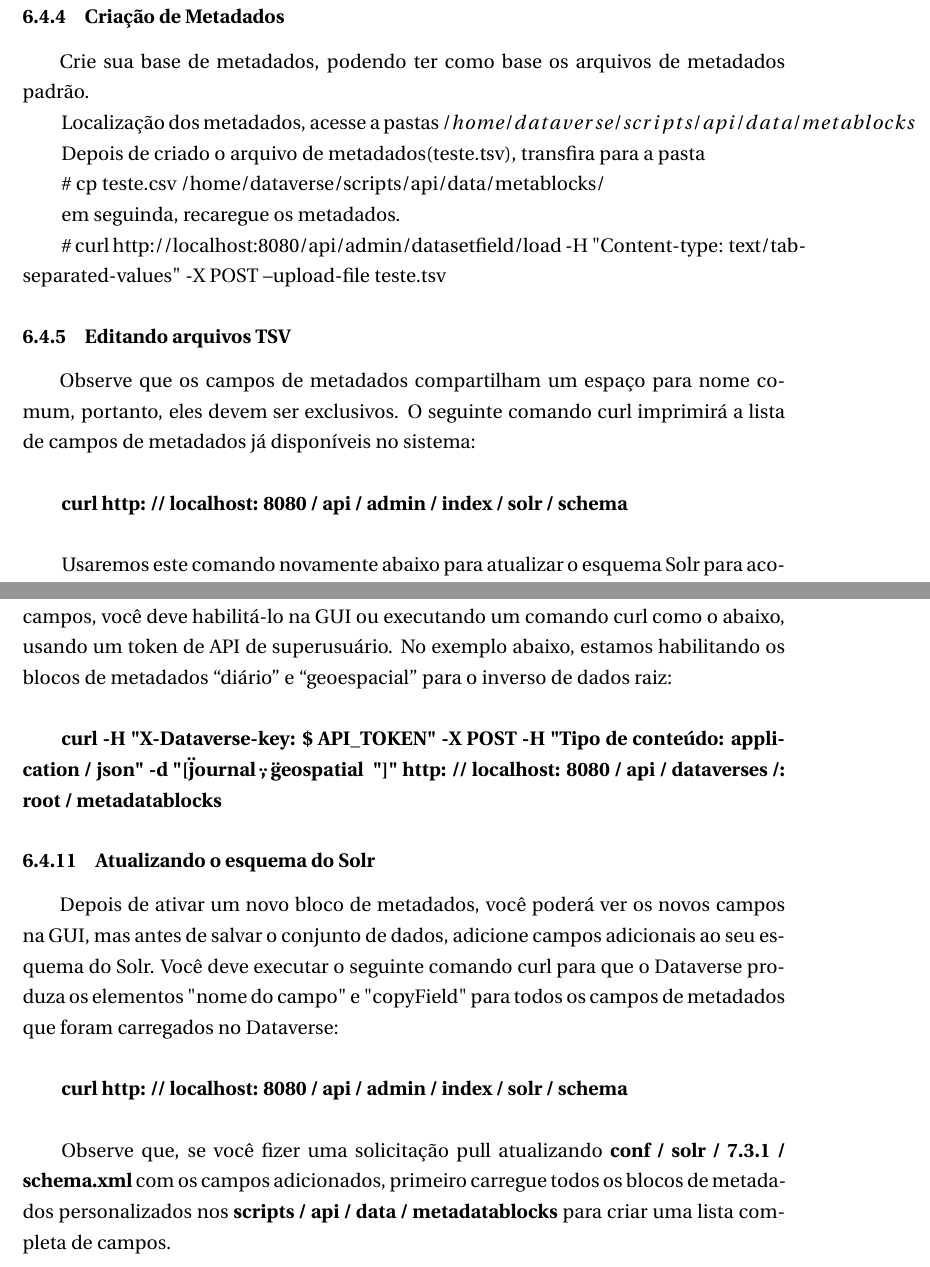
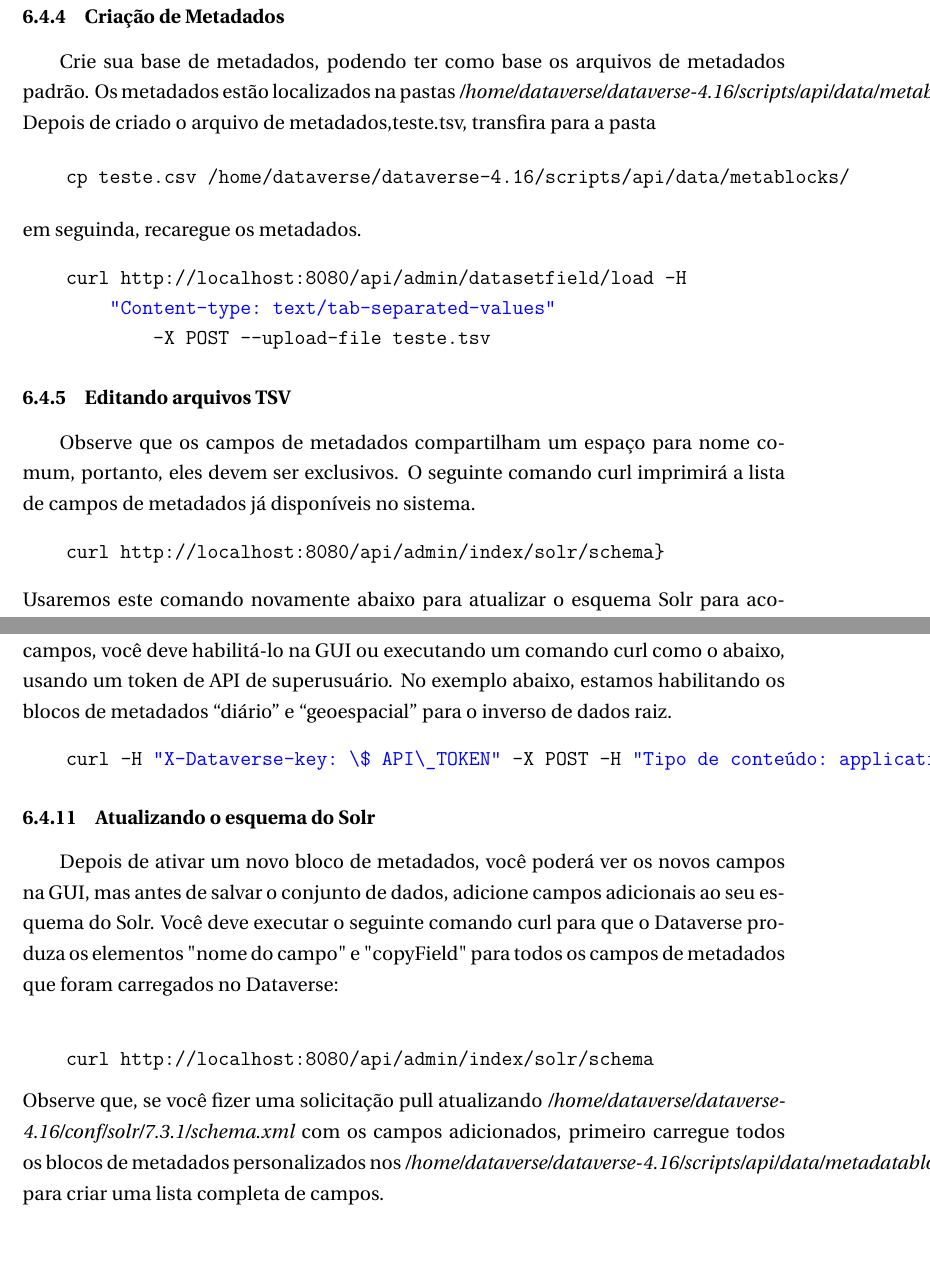
Before and after one commit to cienciaabertabrasil/DataverseManual, a LaTeX document (manual_dataverse.tex): two parts of pages 64 and 66 of 100 before the commit and two parts of pages 64 and 66 of 101 after it, joined at a grey line, cut so that both start at the same text. Compiled offline with pdfLaTeX.

Commit message:
Updates from Overleaf

```diff
--- a/manual_dataverse.tex
+++ b/manual_dataverse.tex
@@ -1912,33 +1920,30 @@
 
 \begin{minted}{bash}
 
-curl http://localhost:8080/api/admin/datasetfield/title
+    curl http://localhost:8080/api/admin/datasetfield/title
 
 \end{minted}
 
 \subsubsection{Criação de Metadados}
 
-        \qquad Crie sua base de metadados, podendo ter como base os arquivos de metadados padrão.
-
-    Localização dos metadados, acesse a pastas $/home/dataverse/scripts/api/data/metablocks$
-
-
-        Depois de criado o arquivo de metadados(teste.tsv), transfira para a pasta
-
-         \# cp teste.csv /home/dataverse/scripts/api/data/metablocks/
-
-
+        \qquad Crie sua base de metadados, podendo ter como base os arquivos de metadados padrão. Os metadados estão localizados na pastas \textit{/home/dataverse/dataverse-4.16/scripts/api/data/metablocks}. Depois de criado o arquivo de metadados,teste.tsv, transfira para a pasta
+
+        \begin{minted}{bash}
+    cp teste.csv /home/dataverse/dataverse-4.16/scripts/api/data/metablocks/
+        \end{minted}
         em seguinda, recaregue os metadados.
-
-         \# curl http://localhost:8080/api/admin/datasetfield/load -H "Content-type: text/tab-separated-values" -X POST --upload-file teste.tsv
-
+        \begin{minted}{bash}
+    curl http://localhost:8080/api/admin/datasetfield/load -H
+        "Content-type: text/tab-separated-values"
+            -X POST --upload-file teste.tsv
+        \end{minted}
 
 \subsubsection{Editando arquivos TSV}
 
-\qquad Observe que os campos de metadados compartilham um espaço para nome comum, portanto, eles devem ser exclusivos. O seguinte comando curl imprimirá a lista de campos de metadados já disponíveis no sistema:\\
-
-\textbf{curl http: // localhost: 8080 / api / admin / index / solr / schema}\\
-
+\qquad Observe que os campos de metadados compartilham um espaço para nome comum, portanto, eles devem ser exclusivos. O seguinte comando curl imprimirá a lista de campos de metadados já disponíveis no sistema.
+    \begin{minted}{bash}
+    curl http://localhost:8080/api/admin/index/solr/schema}
+    \end{minted}
 Usaremos este comando novamente abaixo para atualizar o esquema Solr para acomodar os campos de metadados que adicionamos.
 
 \subsubsection{Carregando arquivos TSV no Dataverse}
@@ -2006,17 +2012,19 @@
 
 \subsubsection{Habilitando um bloco de metadados}
 
-\qquad A execução de um comando curl como o exemplo "load" acima deve disponibilizar o novo bloco de metadados customizados no sistema, mas para começar a usar os campos, você deve habilitá-lo na GUI ou executando um comando curl como o abaixo, usando um token de API de superusuário. No exemplo abaixo, estamos habilitando os blocos de metadados “diário” e “geoespacial” para o inverso de dados raiz:\\
-
-\textbf{curl -H "X-Dataverse-key: \$ API\_TOKEN" -X POST -H "Tipo de conteúdo: application / json" -d "[\" journal \", \" geospatial \ "]" http: // localhost: 8080 / api / dataverses /: root / metadatablocks}
+\qquad A execução de um comando curl como o exemplo "load" acima deve disponibilizar o novo bloco de metadados customizados no sistema, mas para começar a usar os campos, você deve habilitá-lo na GUI ou executando um comando curl como o abaixo, usando um token de API de superusuário. No exemplo abaixo, estamos habilitando os blocos de metadados “diário” e “geoespacial” para o inverso de dados raiz.
+
+\begin{minted}{bash}
+    curl -H "X-Dataverse-key: \$ API\_TOKEN" -X POST -H "Tipo de conteúdo: application / json" -d "[\" journal \", \" geospatial \ "]" http: // localhost:8080/api/dataverses/:root/metadatablocks
+\end{minted}
 
 \subsubsection{Atualizando o esquema do Solr}
 
 \qquad Depois de ativar um novo bloco de metadados, você poderá ver os novos campos na GUI, mas antes de salvar o conjunto de dados, adicione campos adicionais ao seu esquema do Solr. Você deve executar o seguinte comando curl para que o Dataverse produza os elementos "nome do campo" e "copyField" para todos os campos de metadados que foram carregados no Dataverse:\\
-
-\textbf{curl http: // localhost: 8080 / api / admin / index / solr / schema}\\
-
-Observe que, se você fizer uma solicitação pull atualizando \textbf{conf / solr / 7.3.1 / schema.xml} com os campos adicionados, primeiro carregue todos os blocos de metadados personalizados nos \textbf{scripts / api / data / metadatablocks} para criar uma lista completa de campos.
+\begin{minted}{bash}
+    curl http://localhost:8080/api/admin/index/solr/schema
+\end{minted}
+Observe que, se você fizer uma solicitação pull atualizando \textit{/home/dataverse/dataverse-4.16/conf/solr/7.3.1/schema.xml} com os campos adicionados, primeiro carregue todos os blocos de metadados personalizados nos \textit{/home/dataverse/dataverse-4.16/scripts/api/data/metadatablocks} para criar uma lista completa de campos.
 
 \subsection{Recarregando um bloco de metadados}
 
```
Also changed, not shown: manual_dataverse.tex (70 more changed lines).
